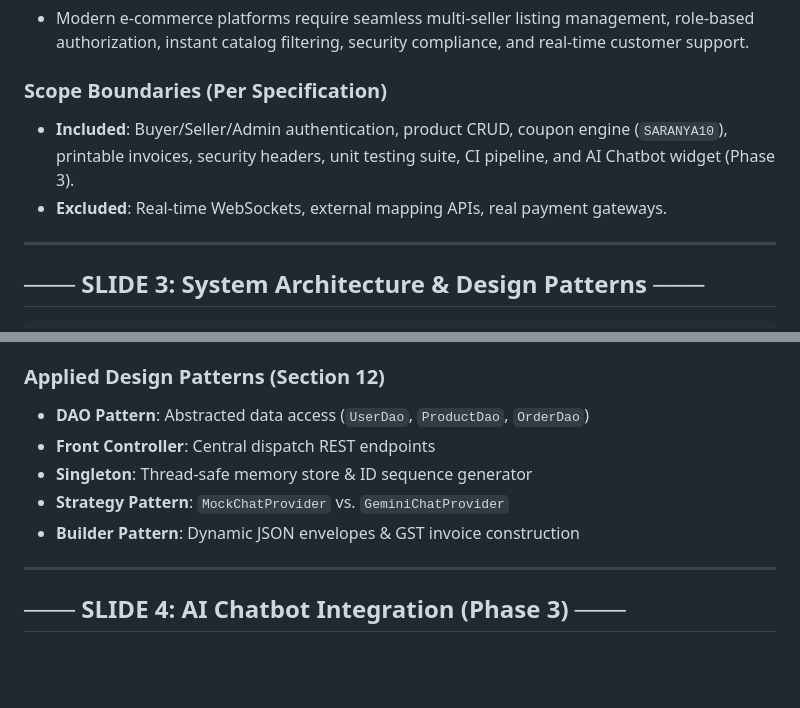
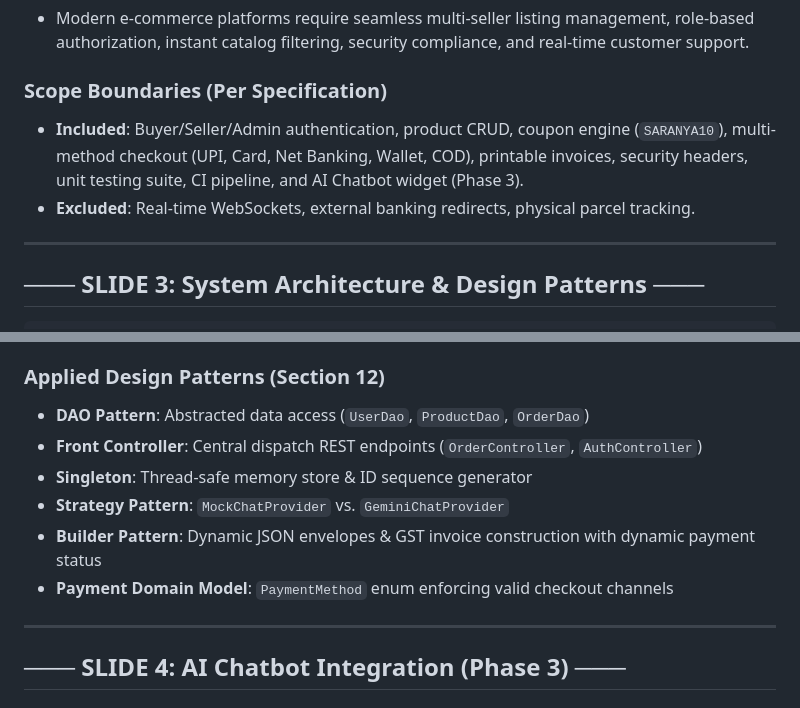
Before and after one commit to rssaranya1947/SaranyaMart, a Markdown page: PRESENTATION_SLIDE_DECK.md, 2 parts joined by grey strips. Drawn GitHub-style; blank space fills up the shorter version.

Commit message:
docs(slides): update presentation slide deck with checkout and payment milestone

```diff
--- a/PRESENTATION_SLIDE_DECK.md
+++ b/PRESENTATION_SLIDE_DECK.md
@@ -20,8 +20,8 @@
 - Modern e-commerce platforms require seamless multi-seller listing management, role-based authorization, instant catalog filtering, security compliance, and real-time customer support.
 
 ### Scope Boundaries (Per Specification)
-- **Included**: Buyer/Seller/Admin authentication, product CRUD, coupon engine (`SARANYA10`), printable invoices, security headers, unit testing suite, CI pipeline, and AI Chatbot widget (Phase 3).
-- **Excluded**: Real-time WebSockets, external mapping APIs, real payment gateways.
+- **Included**: Buyer/Seller/Admin authentication, product CRUD, coupon engine (`SARANYA10`), multi-method checkout (UPI, Card, Net Banking, Wallet, COD), printable invoices, security headers, unit testing suite, CI pipeline, and AI Chatbot widget (Phase 3).
+- **Excluded**: Real-time WebSockets, external banking redirects, physical parcel tracking.
 
 ---
 
@@ -39,10 +39,11 @@ Browser (Vanilla JS Fetch) ──> SecurityFilter ──> RestController (Front
 
 ### Applied Design Patterns (Section 12)
 - **DAO Pattern**: Abstracted data access (`UserDao`, `ProductDao`, `OrderDao`)
-- **Front Controller**: Central dispatch REST endpoints
+- **Front Controller**: Central dispatch REST endpoints (`OrderController`, `AuthController`)
 - **Singleton**: Thread-safe memory store & ID sequence generator
 - **Strategy Pattern**: `MockChatProvider` vs. `GeminiChatProvider`
-- **Builder Pattern**: Dynamic JSON envelopes & GST invoice construction
+- **Builder Pattern**: Dynamic JSON envelopes & GST invoice construction with dynamic payment status
+- **Payment Domain Model**: `PaymentMethod` enum enforcing valid checkout channels
 
 ---
 
```
